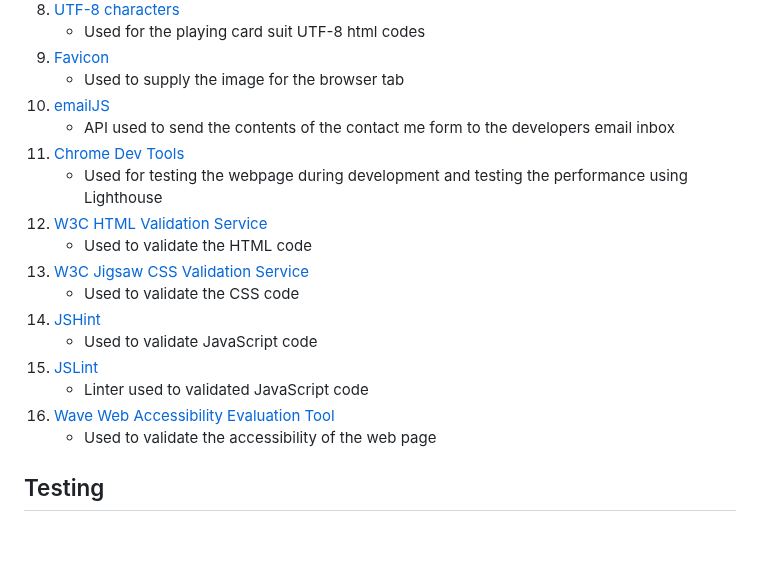
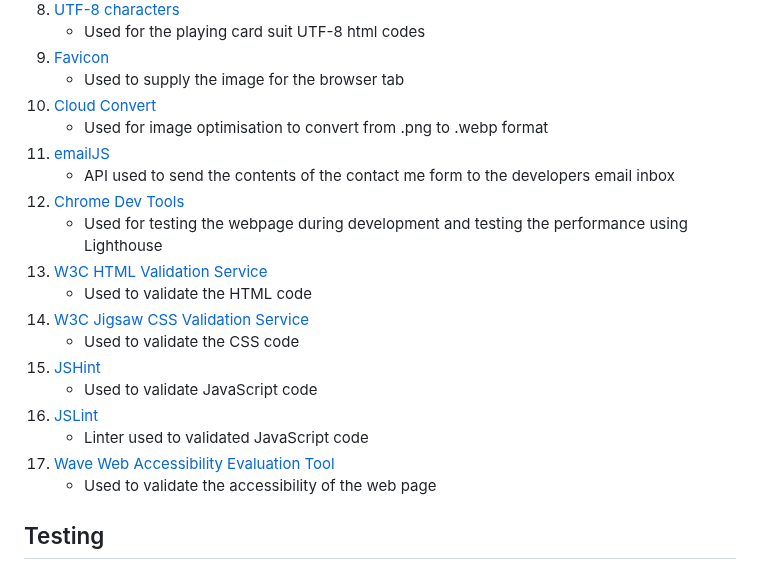
Before and after one commit to amfairley/memorycards, a Markdown page: README.md, the part around the change. Rendered like a GitHub page; blank space fills up the shorter version.

Commit message:
docs: add cloud convert to tools list

```diff
--- a/README.md
+++ b/README.md
@@ -597,19 +597,21 @@ Some features were considered and not included due to either not being a part of
     * Used for the playing card suit UTF-8 html codes
 9. [Favicon](https://favicon.io/)
 	* Used to supply the image for the browser tab
-10. [emailJS](https://www.emailjs.com/)
+10. [Cloud Convert](https://cloudconvert.com/)
+    * Used for image optimisation to convert from .png to .webp format
+11. [emailJS](https://www.emailjs.com/)
     * API used to send the contents of the contact me form to the developers email inbox
-11. [Chrome Dev Tools](https://developer.chrome.com/docs/devtools/)
+12. [Chrome Dev Tools](https://developer.chrome.com/docs/devtools/)
     * Used for testing the webpage during development and testing the performance using Lighthouse
-12. [W3C HTML Validation Service](https://validator.w3.org/)
+13. [W3C HTML Validation Service](https://validator.w3.org/)
     * Used to validate the HTML code
-13. [W3C Jigsaw CSS Validation Service](https://jigsaw.w3.org/css-validator/)
+14. [W3C Jigsaw CSS Validation Service](https://jigsaw.w3.org/css-validator/)
     * Used to validate the CSS code
-14. [JSHint](https://jshint.com/)
+15. [JSHint](https://jshint.com/)
     * Used to validate JavaScript code
-15. [JSLint](https://www.jslint.com/)
+16. [JSLint](https://www.jslint.com/)
     * Linter used to validated JavaScript code
-16. [Wave Web Accessibility Evaluation Tool](https://wave.webaim.org/)
+17. [Wave Web Accessibility Evaluation Tool](https://wave.webaim.org/)
     * Used to validate the accessibility of the web page
 
 ## Testing
```
